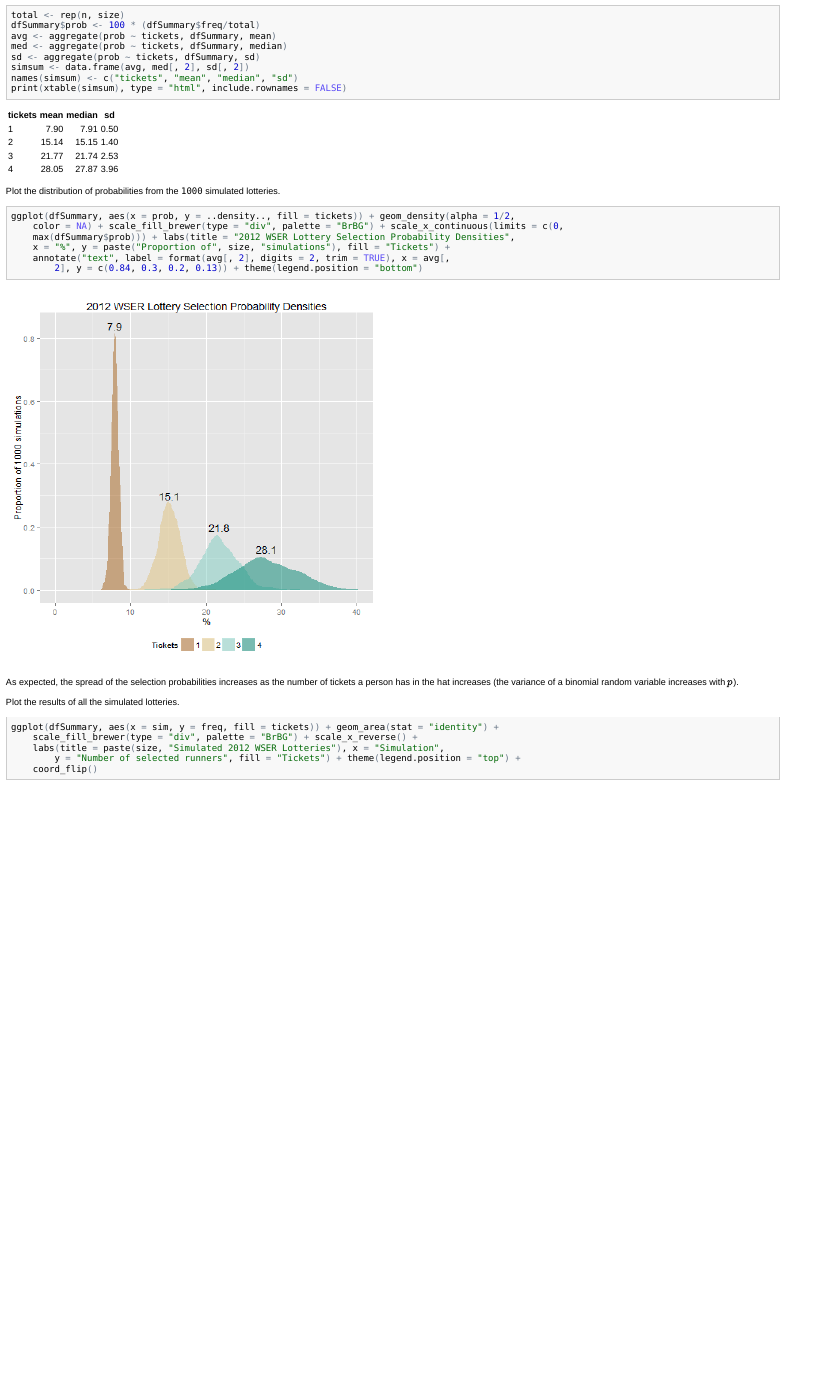
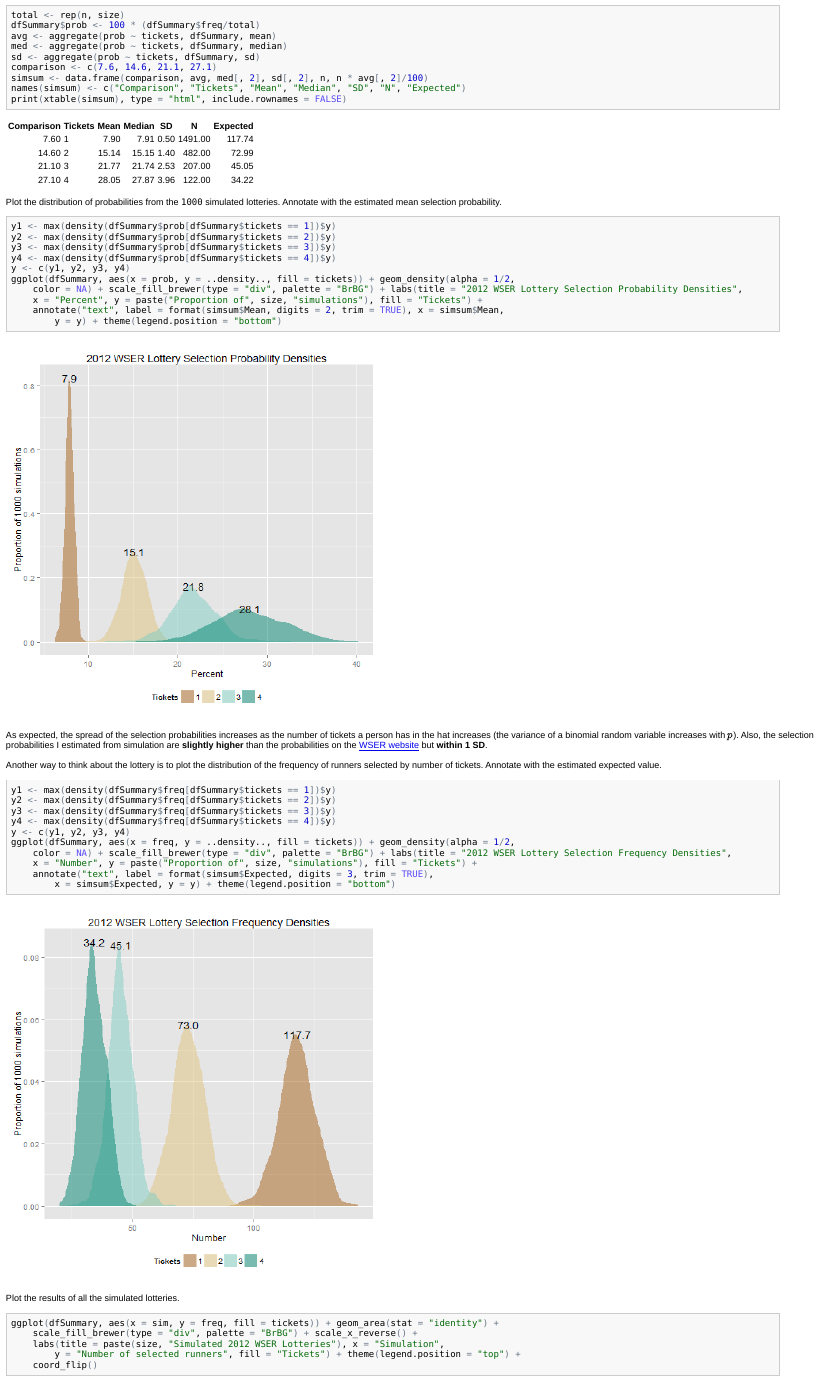
Before and after one commit to benjamin-chan/WSERLottery, an R Markdown document (WSERLottery.Rmd): the page in a window 1100 px wide, from 2480 px down before the commit and from 2570 px down after it, so that both start at the same text. The pictures show the output file WSERLottery.html that the author committed with the source, opened offline.

Commit message:
Clarify text and add a plot of frequencies

````diff
--- a/WSERLottery.Rmd
+++ b/WSERLottery.Rmd
@@ -122,24 +124,44 @@ dfSummary$prob <- 100 * (dfSummary$freq / total)
 avg <- aggregate(prob ~ tickets, dfSummary, mean)
 med <- aggregate(prob ~ tickets, dfSummary, median)
 sd  <- aggregate(prob ~ tickets, dfSummary, sd)
-simsum <- data.frame(avg, med[, 2], sd[, 2])
-names(simsum) <- c("tickets", "mean", "median", "sd")
+comparison <- c(7.6, 14.6, 21.1, 27.1)
+simsum <- data.frame(comparison, avg, med[, 2], sd[, 2], n, n * avg[, 2] / 100)
+names(simsum) <- c("Comparison", "Tickets", "Mean", "Median", "SD", "N", "Expected")
 print(xtable(simsum), type="html", include.rownames=FALSE)
 ```
-Plot the distribution of probabilities from the `r size` simulated lotteries.
+Plot the distribution of probabilities from the `r size` simulated lotteries. Annotate with the estimated mean selection probability.
 ```{r PlotProbabilities}
+y1 <- max(density(dfSummary$prob[dfSummary$tickets == 1])$y)
+y2 <- max(density(dfSummary$prob[dfSummary$tickets == 2])$y)
+y3 <- max(density(dfSummary$prob[dfSummary$tickets == 3])$y)
+y4 <- max(density(dfSummary$prob[dfSummary$tickets == 4])$y)
+y <- c(y1, y2, y3, y4)
 ggplot(dfSummary, aes(x=prob, y=..density.., fill=tickets)) +
   geom_density(alpha=1/2, color=NA) +
   scale_fill_brewer(type="div", palette="BrBG") +
-  scale_x_continuous(limits=c(0, max(dfSummary$prob))) +
-  labs(title="2012 WSER Lottery Selection Probability Densities", x="%", y=paste("Proportion of", size, "simulations"), fill="Tickets") +
-  annotate("text", label=format(avg[, 2], digits=2, trim=TRUE), x=avg[, 2], y=c(0.84, 0.3, 0.2, 0.13)) +
+  labs(title="2012 WSER Lottery Selection Probability Densities", x="Percent", y=paste("Proportion of", size, "simulations"), fill="Tickets") +
+  annotate("text", label=format(simsum$Mean, digits=2, trim=TRUE), x=simsum$Mean, y=y) +
   theme(legend.position="bottom")
 ```
-As expected, the spread of the selection probabilities increases as the number of tickets a person has in the hat increases (the variance of a binomial random variable increases with $p$).
+As expected, the spread of the selection probabilities increases as the number of tickets a person has in the hat increases (the variance of a binomial random variable increases with $p$). Also, the selection probabilities I estimated from simulation are **slightly higher** than the probabilities on the [WSER website](http://www.wser.org/2012/12/03/dec-8-lottery-details) but **within 1 SD**.
+
+Another way to think about the lottery is to plot the distribution of the frequency of runners selected by number of tickets. Annotate with the estimated expected value.
+```{r PlotFrequencies}
+y1 <- max(density(dfSummary$freq[dfSummary$tickets == 1])$y)
+y2 <- max(density(dfSummary$freq[dfSummary$tickets == 2])$y)
+y3 <- max(density(dfSummary$freq[dfSummary$tickets == 3])$y)
+y4 <- max(density(dfSummary$freq[dfSummary$tickets == 4])$y)
+y <- c(y1, y2, y3, y4)
+ggplot(dfSummary, aes(x=freq, y=..density.., fill=tickets)) +
+  geom_density(alpha=1/2, color=NA) +
+  scale_fill_brewer(type="div", palette="BrBG") +
+  labs(title="2012 WSER Lottery Selection Frequency Densities", x="Number", y=paste("Proportion of", size, "simulations"), fill="Tickets") +
+  annotate("text", label=format(simsum$Expected, digits=3, trim=TRUE), x=simsum$Expected, y=y) +
+  theme(legend.position="bottom")
+```
 
 Plot the results of all the simulated lotteries.
-```{r PlotLotteries, fig.height=20}
+```{r PlotLotteryResults, fig.height=20}
 ggplot(dfSummary, aes(x=sim, y=freq, fill=tickets)) +
   geom_area(stat="identity") +
   scale_fill_brewer(type="div", palette="BrBG") +
````
Also changed, not shown: WSERLottery.html, WSERLottery.md, figure/PlotFrequencies.png (added), figure/PlotLotteryResults.png (renamed from figure/PlotLotteries.png), figure/PlotProbabilities.png, WSERLottery.Rmd (8 more changed lines).
